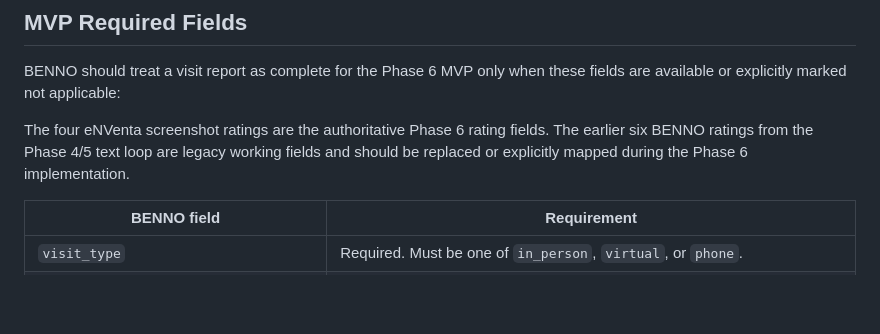
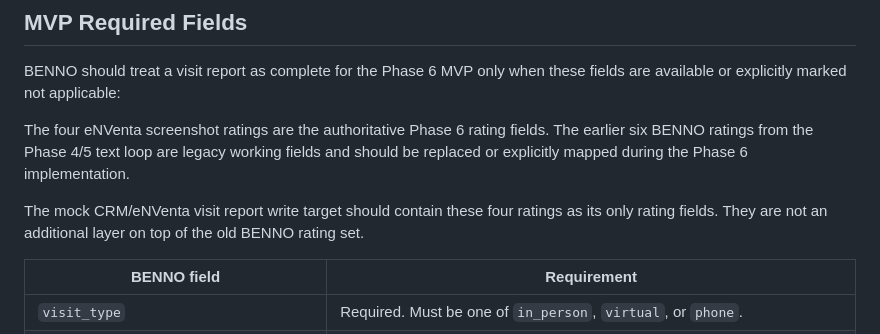
Before and after one commit to Lexoniarus/BENNO, a Markdown page: DOCS/ENVENTA_FIELD_NOTES.md, the part around the change. Drawn GitHub-style; blank space fills up the shorter version.

```diff
--- a/DOCS/ENVENTA_FIELD_NOTES.md
+++ b/DOCS/ENVENTA_FIELD_NOTES.md
@@ -121,6 +121,10 @@ The four eNVenta screenshot ratings are the authoritative Phase 6 rating
 fields. The earlier six BENNO ratings from the Phase 4/5 text loop are legacy
 working fields and should be replaced or explicitly mapped during the Phase 6
 implementation.
+
+The mock CRM/eNVenta visit report write target should contain these four
+ratings as its only rating fields. They are not an additional layer on top of
+the old BENNO rating set.
 
 | BENNO field | Requirement |
 |---|---|
```
Also changed, not shown: DOCS/CONVERSATION_FLOW.md (+1 -1 lines), DOCS/DATA_MODEL.md (+23 -1 lines).
